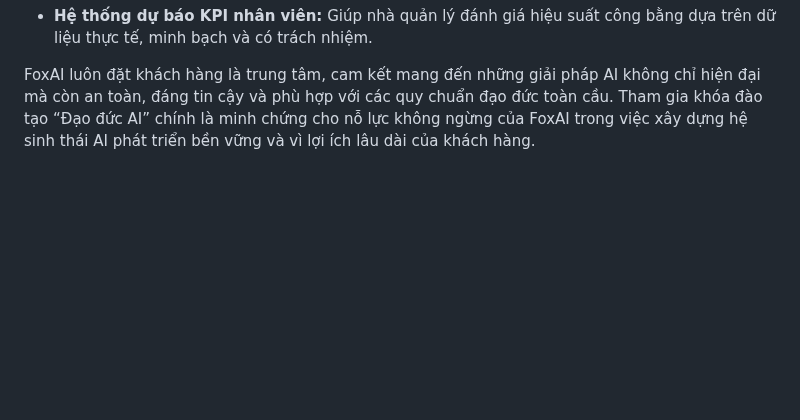
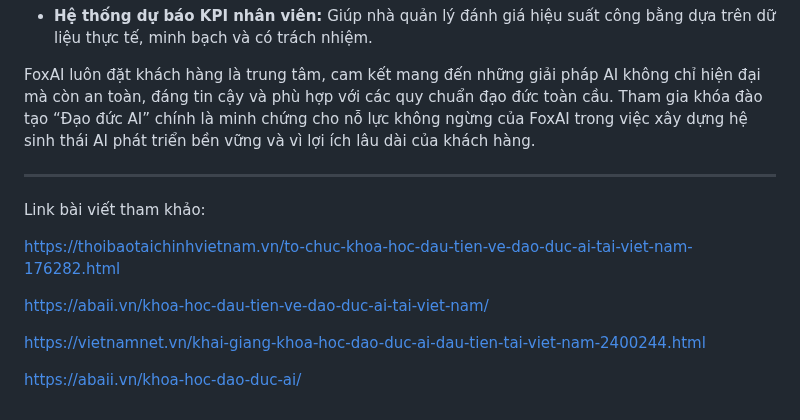
Before and after one commit to hoanglong8/FoxAI-Cong-viec-chung, a Markdown page: Marketing/FoxAI tham dự khóa đào tạo "Đạo đức AI".md, the part around one of its changes. Drawn GitHub-style; blank space fills up the shorter version.

```diff
--- a/Marketing/FoxAI tham dự khóa đào tạo "Đạo đức AI".md
+++ b/Marketing/FoxAI tham dự khóa đào tạo "Đạo đức AI".md
@@ -37,3 +47,15 @@ Khóa học trang bị cho đội ngũ FoxAI các kiến thức quan trọng nh
 - **Hệ thống dự báo KPI nhân viên:** Giúp nhà quản lý đánh giá hiệu suất công bằng dựa trên dữ liệu thực tế, minh bạch và có trách nhiệm.
 
 FoxAI luôn đặt khách hàng là trung tâm, cam kết mang đến những giải pháp AI không chỉ hiện đại mà còn an toàn, đáng tin cậy và phù hợp với các quy chuẩn đạo đức toàn cầu. Tham gia khóa đào tạo “Đạo đức AI” chính là minh chứng cho nỗ lực không ngừng của FoxAI trong việc xây dựng hệ sinh thái AI phát triển bền vững và vì lợi ích lâu dài của khách hàng.
+
+
+---
+Link bài viết tham khảo:
+
+https://thoibaotaichinhvietnam.vn/to-chuc-khoa-hoc-dau-tien-ve-dao-duc-ai-tai-viet-nam-176282.html
+
+https://abaii.vn/khoa-hoc-dau-tien-ve-dao-duc-ai-tai-viet-nam/
+
+https://vietnamnet.vn/khai-giang-khoa-hoc-dao-duc-ai-dau-tien-tai-viet-nam-2400244.html
+
+https://abaii.vn/khoa-hoc-dao-duc-ai/
```
Also changed, not shown: other parts of Marketing/FoxAI tham dự khóa đào tạo "Đạo đức AI".md (+13 -3 lines).
